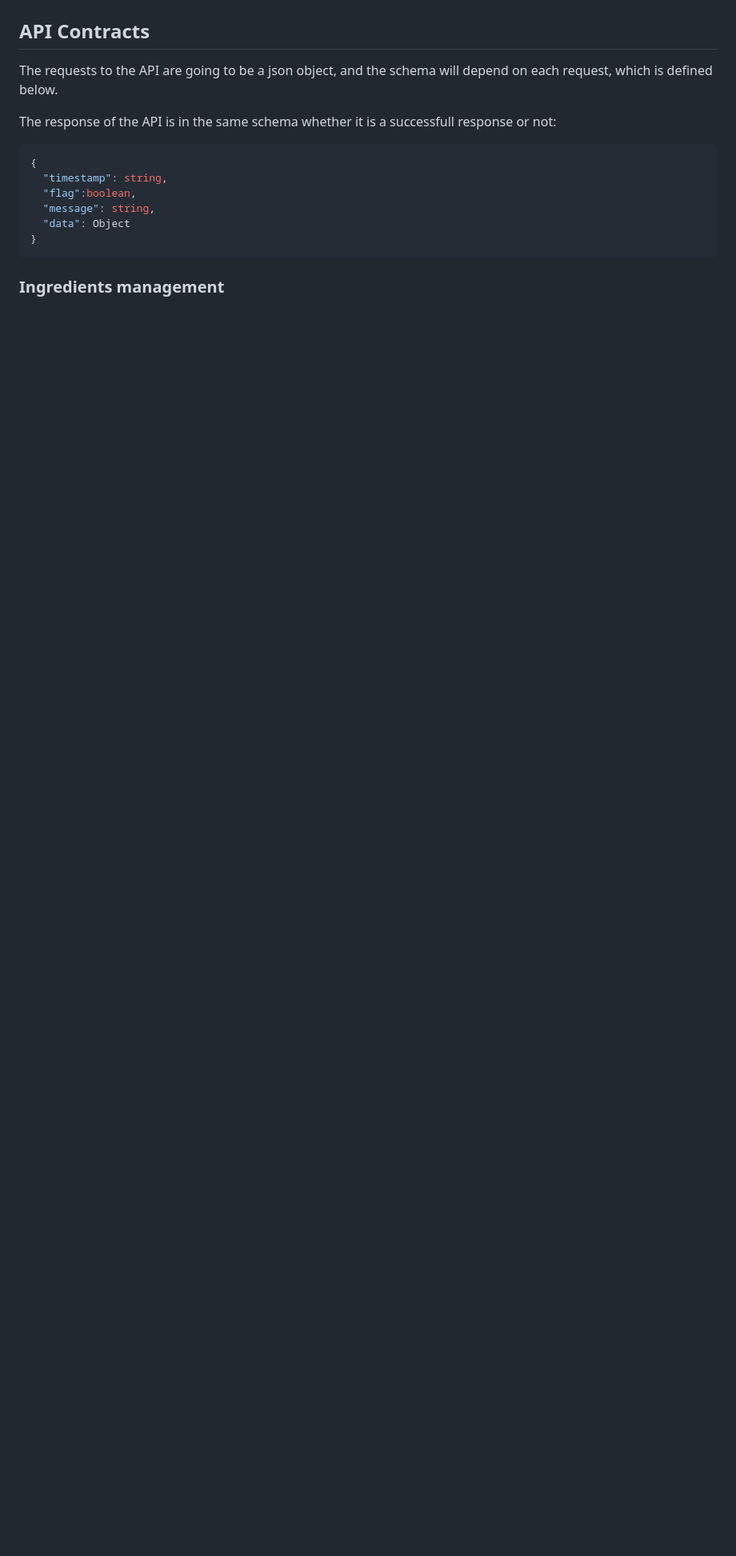
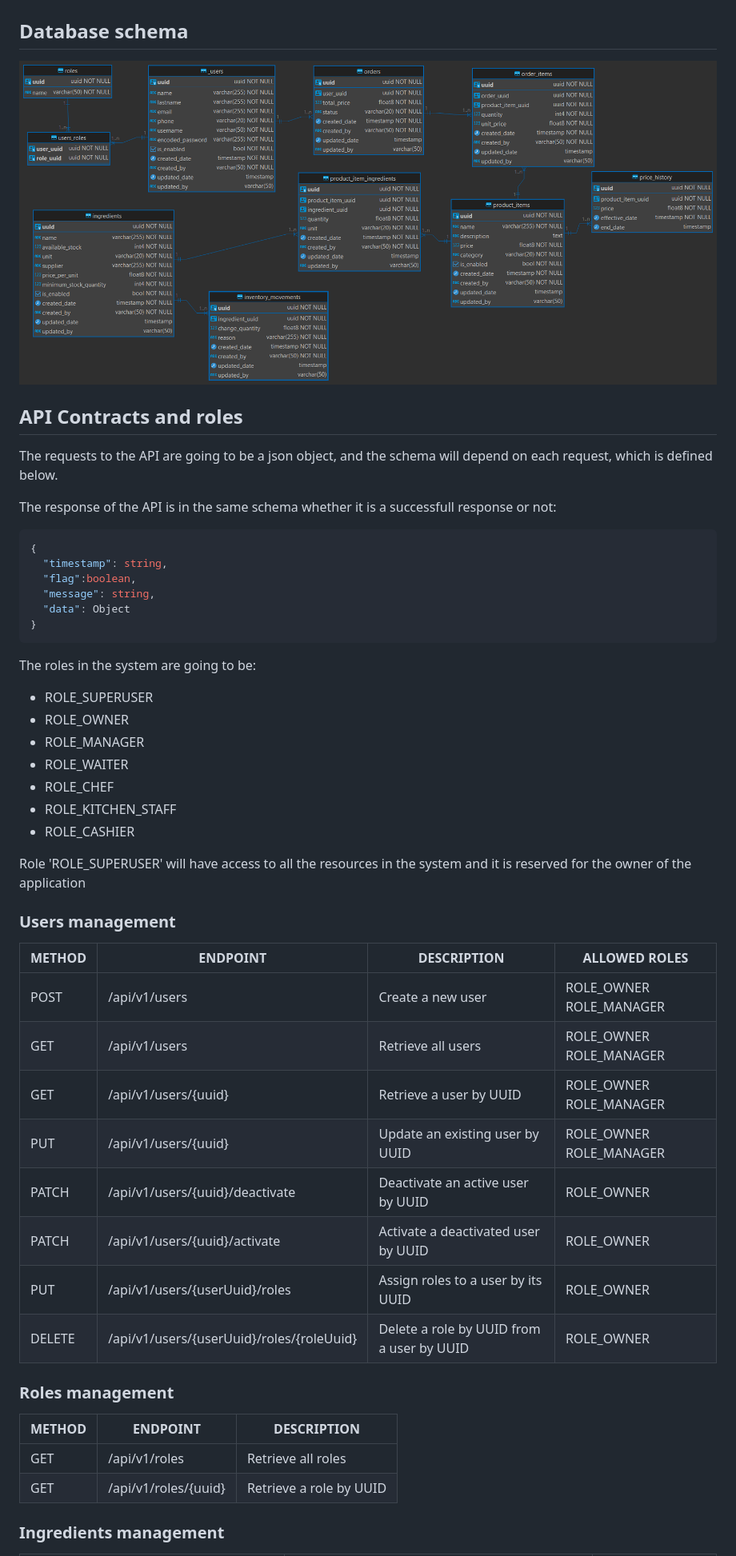
Before and after one commit to CarlosBrrs/GastroManager, a Markdown page: README.md, the part around the change printed below. Shown: that part at 80% size. Drawn GitHub-style; pictures changed too: database-schema.png (added); blank space fills up the shorter version.

````diff
--- a/README.md
+++ b/README.md
@@ -50,7 +153,11 @@ The user stories (opened and closed) for this project can be found here: [GitHub
 
 ![High level architecture](./GastroManager.drawio.png)
 
-## API Contracts
+## Database schema
+
+![Database schema](./database-schema.png)
+
+## API Contracts and roles
 
 The requests to the API are going to be a json object, and the schema will depend on each request, which is defined below.
 
@@ -63,4 +170,33 @@ The response of the API is in the same schema whether it is a successfull respon
   "data": Object
 }
 ```
+The roles in the system are going to be:
+- ROLE_SUPERUSER
+- ROLE_OWNER
+- ROLE_MANAGER
+- ROLE_WAITER
+- ROLE_CHEF
+- ROLE_KITCHEN_STAFF
+- ROLE_CASHIER
+
+Role 'ROLE_SUPERUSER' will have access to all the resources in the system and it is reserved for the owner of the application
+
+### Users management
+METHOD | ENDPOINT | DESCRIPTION | ALLOWED ROLES
+--- | --- | --- | ---
+POST | /api/v1/users | Create a new user | ROLE_OWNER  ROLE_MANAGER
+GET | /api/v1/users | Retrieve all users | ROLE_OWNER  ROLE_MANAGER
+GET | /api/v1/users/{uuid} | Retrieve a user by UUID | ROLE_OWNER  ROLE_MANAGER
+PUT | /api/v1/users/{uuid} | Update an existing user by UUID | ROLE_OWNER  ROLE_MANAGER
+PATCH | /api/v1/users/{uuid}/deactivate | Deactivate an active user by UUID | ROLE_OWNER
+PATCH | /api/v1/users/{uuid}/activate | Activate a deactivated user by UUID | ROLE_OWNER
+PUT | /api/v1/users/{userUuid}/roles | Assign roles to a user by its UUID | ROLE_OWNER
+DELETE | /api/v1/users/{userUuid}/roles/{roleUuid} | Delete a role by UUID from a user by UUID | ROLE_OWNER
+
+### Roles management
+METHOD | ENDPOINT | DESCRIPTION
+--- | --- | ---
+GET | /api/v1/roles | Retrieve all roles | ROLE_OWNER  ROLE_MANAGER
+GET | /api/v1/roles/{uuid} | Retrieve a role by UUID | ROLE_OWNER  ROLE_MANAGER
+
 ### Ingredients management
````
Also changed, not shown: other parts of README.md (+127 -1 lines).
